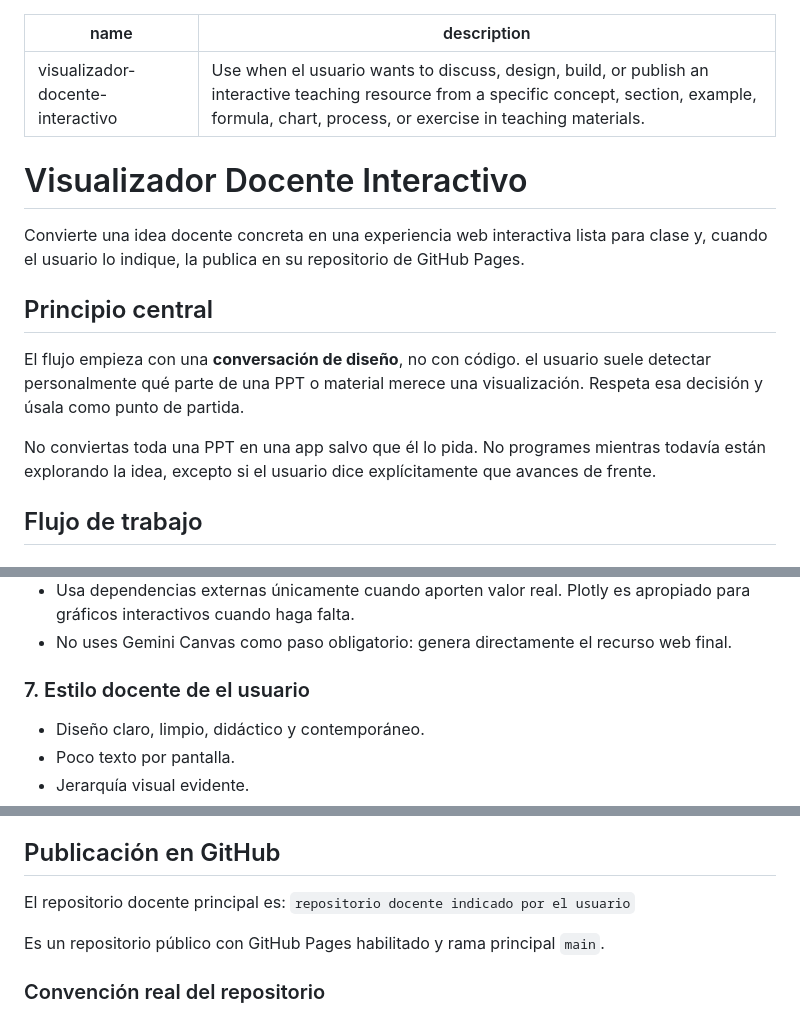
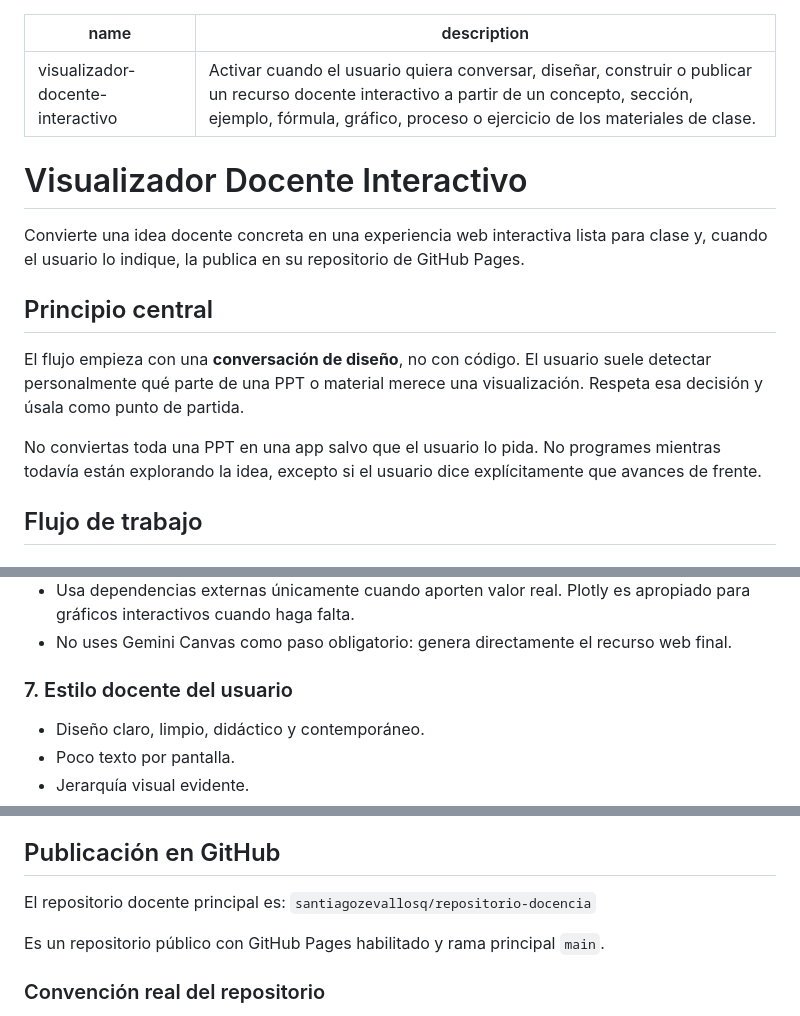
Before and after one commit to santiagozevallosq/repositorio-docencia, a Markdown page: herramientas/ChatGPT/visualizador-docente-interactivo.md, 3 parts joined by grey strips. Rendered like a GitHub page.

Commit message:
Mejora portabilidad y legibilidad del prompt de Visualizador Docente

```diff
--- a/herramientas/ChatGPT/visualizador-docente-interactivo.md
+++ b/herramientas/ChatGPT/visualizador-docente-interactivo.md
@@ -1,6 +1,6 @@
 ---
 name: visualizador-docente-interactivo
-description: Use when el usuario wants to discuss, design, build, or publish an interactive teaching resource from a specific concept, section, example, formula, chart, process, or exercise in teaching materials.
+description: "Activar cuando el usuario quiera conversar, diseñar, construir o publicar un recurso docente interactivo a partir de un concepto, sección, ejemplo, fórmula, gráfico, proceso o ejercicio de los materiales de clase."
 ---
 
 # Visualizador Docente Interactivo
@@ -9,9 +9,9 @@ Convierte una idea docente concreta en una experiencia web interactiva lista par
 
 ## Principio central
 
-El flujo empieza con una **conversación de diseño**, no con código. el usuario suele detectar personalmente qué parte de una PPT o material merece una visualización. Respeta esa decisión y úsala como punto de partida.
+El flujo empieza con una **conversación de diseño**, no con código. El usuario suele detectar personalmente qué parte de una PPT o material merece una visualización. Respeta esa decisión y úsala como punto de partida.
 
-No conviertas toda una PPT en una app salvo que él lo pida. No programes mientras todavía están explorando la idea, excepto si el usuario dice explícitamente que avances de frente.
+No conviertas toda una PPT en una app salvo que el usuario lo pida. No programes mientras todavía están explorando la idea, excepto si el usuario dice explícitamente que avances de frente.
 
 ## Flujo de trabajo
 
@@ -66,7 +66,7 @@ Si el usuario ya pidió “genera y publica”, no vuelvas a pedir aprobación.
 - Usa dependencias externas únicamente cuando aporten valor real. Plotly es apropiado para gráficos interactivos cuando haga falta.
 - No uses Gemini Canvas como paso obligatorio: genera directamente el recurso web final.
 
-### 7. Estilo docente de el usuario
+### 7. Estilo docente del usuario
 - Diseño claro, limpio, didáctico y contemporáneo.
 - Poco texto por pantalla.
 - Jerarquía visual evidente.
@@ -95,7 +95,7 @@ Comprueba:
 ## Publicación en GitHub
 
 El repositorio docente principal es:
-` repositorio docente indicado por el usuario `
+`santiagozevallosq/repositorio-docencia`
 
 Es un repositorio público con GitHub Pages habilitado y rama principal `main`.
 
```
Also changed, not shown: other parts of herramientas/ChatGPT/visualizador-docente-interactivo.md (+1 -1 lines).
